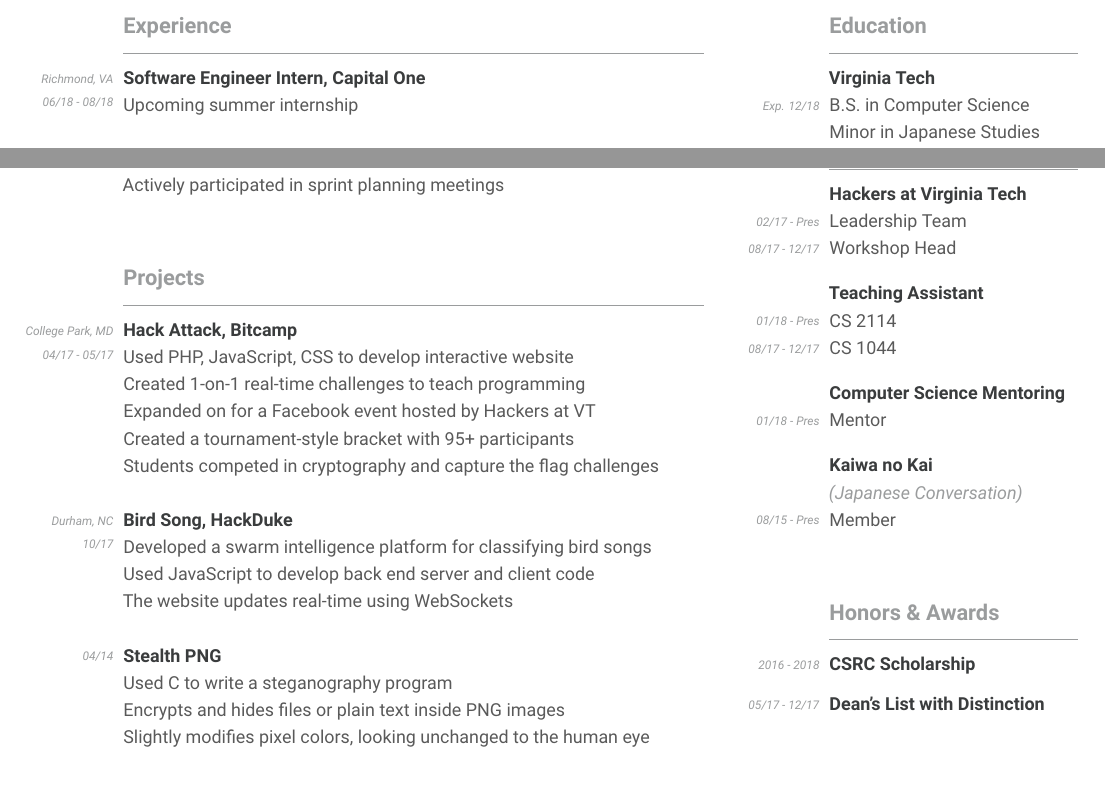
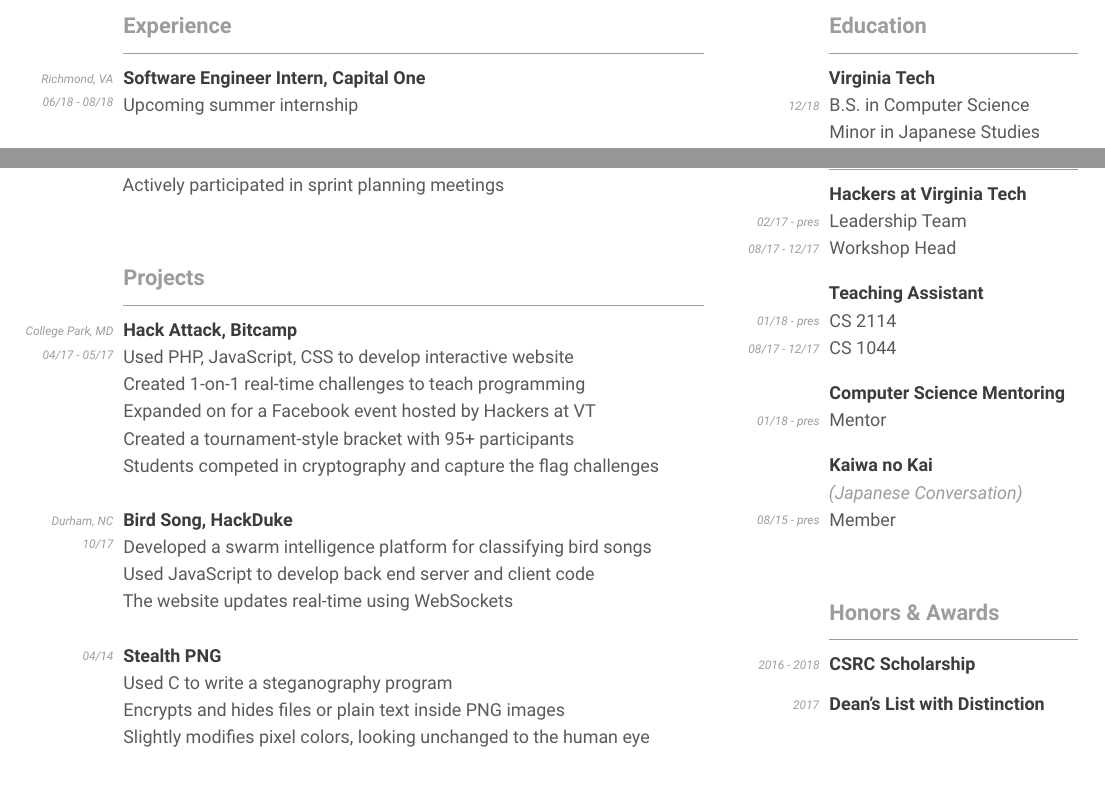
Before and after one commit to jackcogdill/Resume, a LaTeX CV (cv.tex): two parts of the page, joined at a grey line, cut so that both start at the same text. Compiled offline with XeLaTeX.

Commit message:
Minor date adjustments

```diff
--- a/cv.tex
+++ b/cv.tex
@@ -165,35 +165,35 @@
     \begin{rightcolumn}
         \section{Education}
             \Subsection{Virginia Tech}{
-                \ChronoItem{B.S. in Computer Science}{Exp. 12/18}
+                \ChronoItem{B.S. in Computer Science}{12/18}
                 \item Minor in Japanese Studies
                 \item 3.73 GPA
             }
         \vmainspace
         \section{Involvement}
             \Subsection{Hackers at Virginia Tech}{
-                \ChronoItem{Leadership Team}{02/17 - Pres}
+                \ChronoItem{Leadership Team}{02/17 - pres}
                 \ChronoItem{Workshop Head}{08/17 - 12/17}
             }
             \vsmallspace
             \Subsection{Teaching Assistant}{
-                \ChronoItem{CS 2114}{01/18 - Pres}
+                \ChronoItem{CS 2114}{01/18 - pres}
                 \ChronoItem{CS 1044}{08/17 - 12/17}
             }
             \vsmallspace
             \Subsection{Computer Science Mentoring}{
-                \ChronoItem{Mentor}{01/18 - Pres}
+                \ChronoItem{Mentor}{01/18 - pres}
             }
             \vsmallspace
             \Subsection{Kaiwa no Kai}{
                 \item {\color{info}\textit{(Japanese Conversation)}}
-                \ChronoItem{Member}{08/15 - Pres}
+                \ChronoItem{Member}{08/15 - pres}
             }
         \vmainspace
         \section{Honors \& Awards}
             \ChronoSubsection{CSRC Scholarship}{}{}{2016 - 2018}{}
             \vsmallspace
-            \ChronoSubsection{Dean's List with Distinction}{}{}{05/17 - 12/17}{}
+            \ChronoSubsection{Dean's List with Distinction}{}{}{2017}{}
     \end{rightcolumn}
 \end{paracol}
 
```
